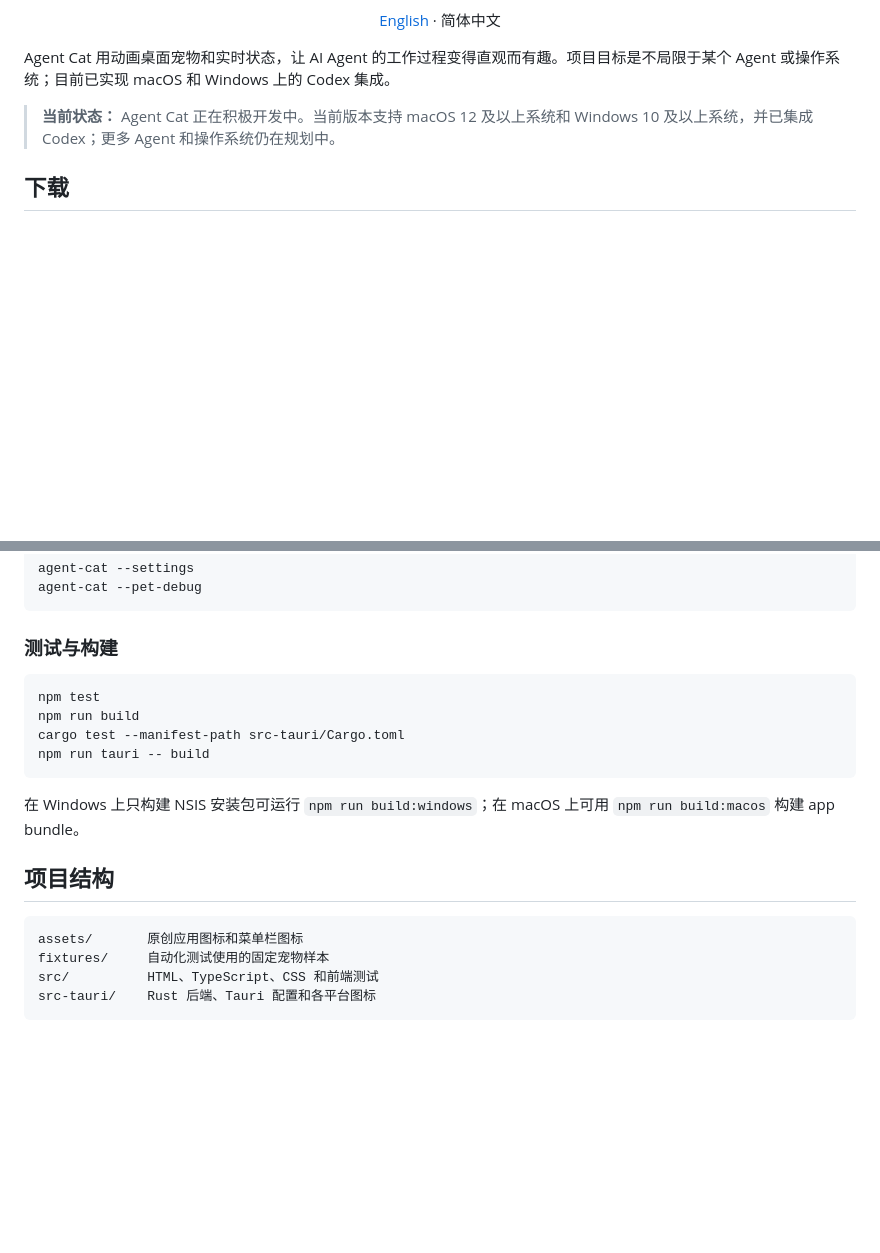
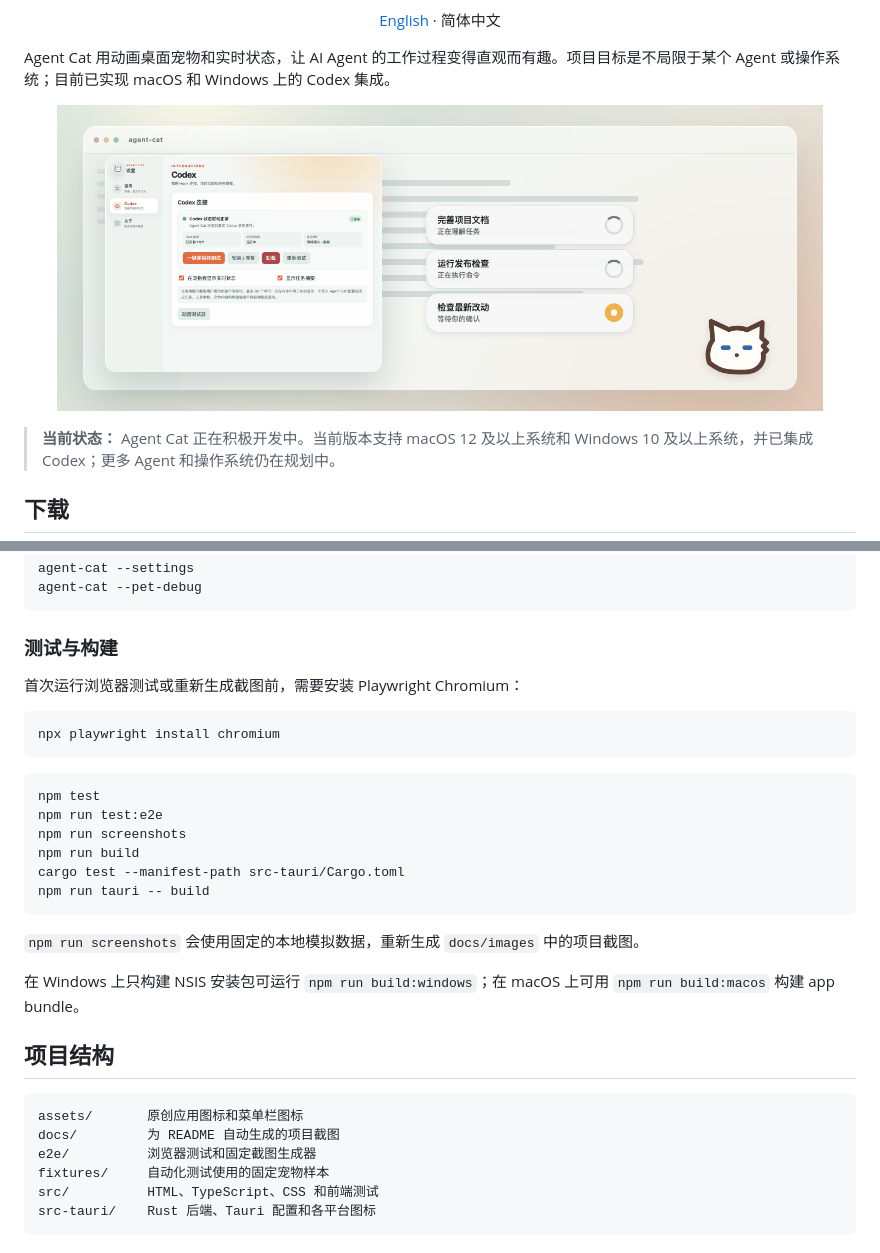
Before and after one commit to LRainner/AgentCat, a Markdown page: README.zh-CN.md, 2 parts joined by grey strips. Rendered like a GitHub page; pictures changed too: docs/images/agent-cat-overview.png (added); blank space fills up the shorter version.

````diff
--- a/README.zh-CN.md
+++ b/README.zh-CN.md
@@ -13,6 +13,12 @@
 </p>
 
 Agent Cat 用动画桌面宠物和实时状态，让 AI Agent 的工作过程变得直观而有趣。项目目标是不局限于某个 Agent 或操作系统；目前已实现 macOS 和 Windows 上的 Codex 集成。
+
+<p align="center">
+  <a href="docs/images/agent-cat-overview.png">
+    <img src="docs/images/agent-cat-overview.png" width="92%" alt="Agent Cat 桌面宠物与重叠的 Codex 状态气泡" />
+  </a>
+</p>
 
 > **当前状态：** Agent Cat 正在积极开发中。当前版本支持 macOS 12 及以上系统和 Windows 10 及以上系统，并已集成 Codex；更多 Agent 和操作系统仍在规划中。
 
@@ -90,12 +96,22 @@ agent-cat --pet-debug
 
 ### 测试与构建
 
+首次运行浏览器测试或重新生成截图前，需要安装 Playwright Chromium：
+
+```bash
+npx playwright install chromium
+```
+
 ```bash
 npm test
+npm run test:e2e
+npm run screenshots
 npm run build
 cargo test --manifest-path src-tauri/Cargo.toml
 npm run tauri -- build
 ```
+
+`npm run screenshots` 会使用固定的本地模拟数据，重新生成 `docs/images` 中的项目截图。
 
 在 Windows 上只构建 NSIS 安装包可运行 `npm run build:windows`；在 macOS 上可用 `npm run build:macos` 构建 app bundle。
 
@@ -103,6 +119,8 @@ npm run tauri -- build
 
 ```text
 assets/       原创应用图标和菜单栏图标
+docs/         为 README 自动生成的项目截图
+e2e/          浏览器测试和固定截图生成器
 fixtures/     自动化测试使用的固定宠物样本
 src/          HTML、TypeScript、CSS 和前端测试
 src-tauri/    Rust 后端、Tauri 配置和各平台图标
````
Also changed, not shown: README.md (+18 -0 lines), 5 other files.
